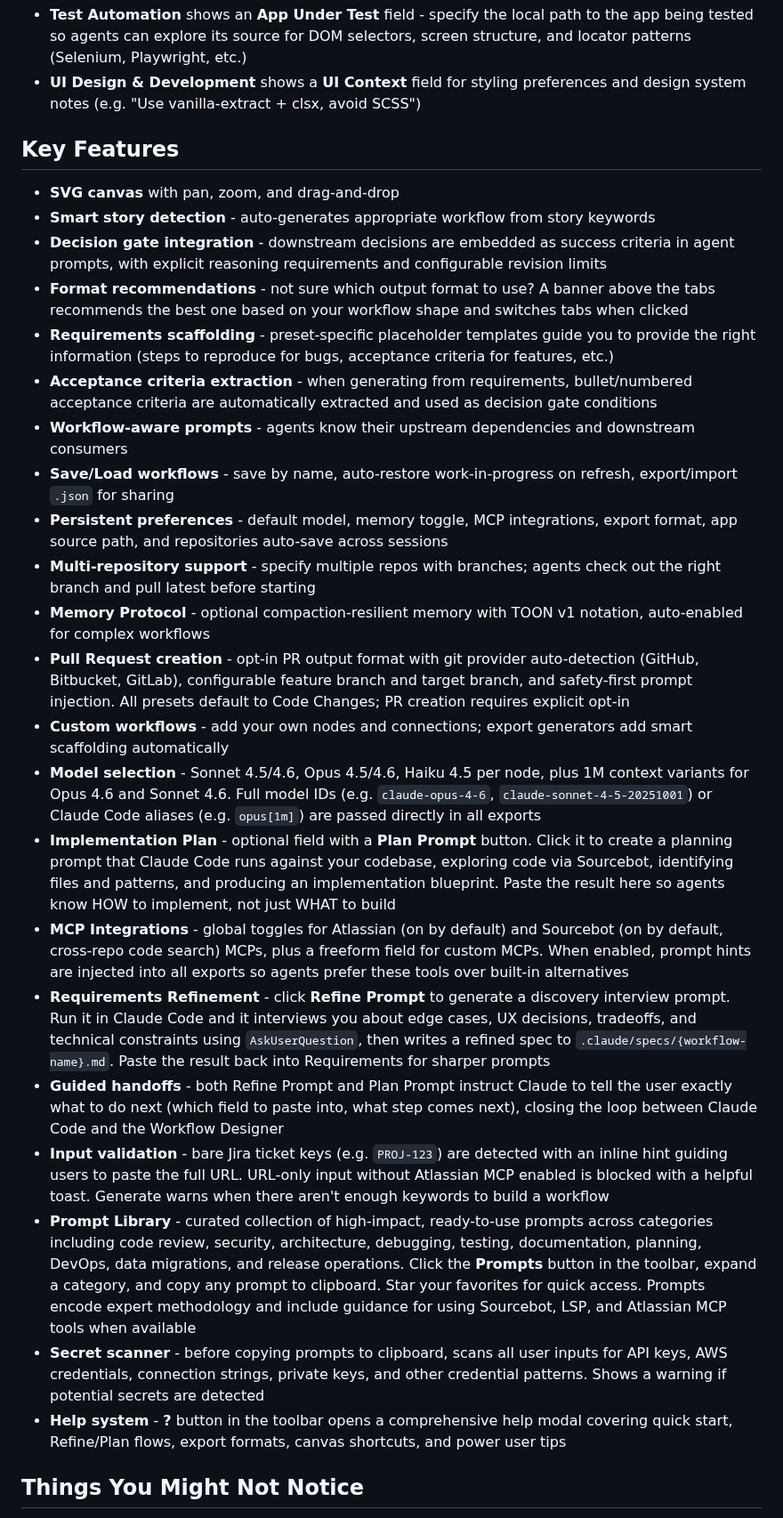
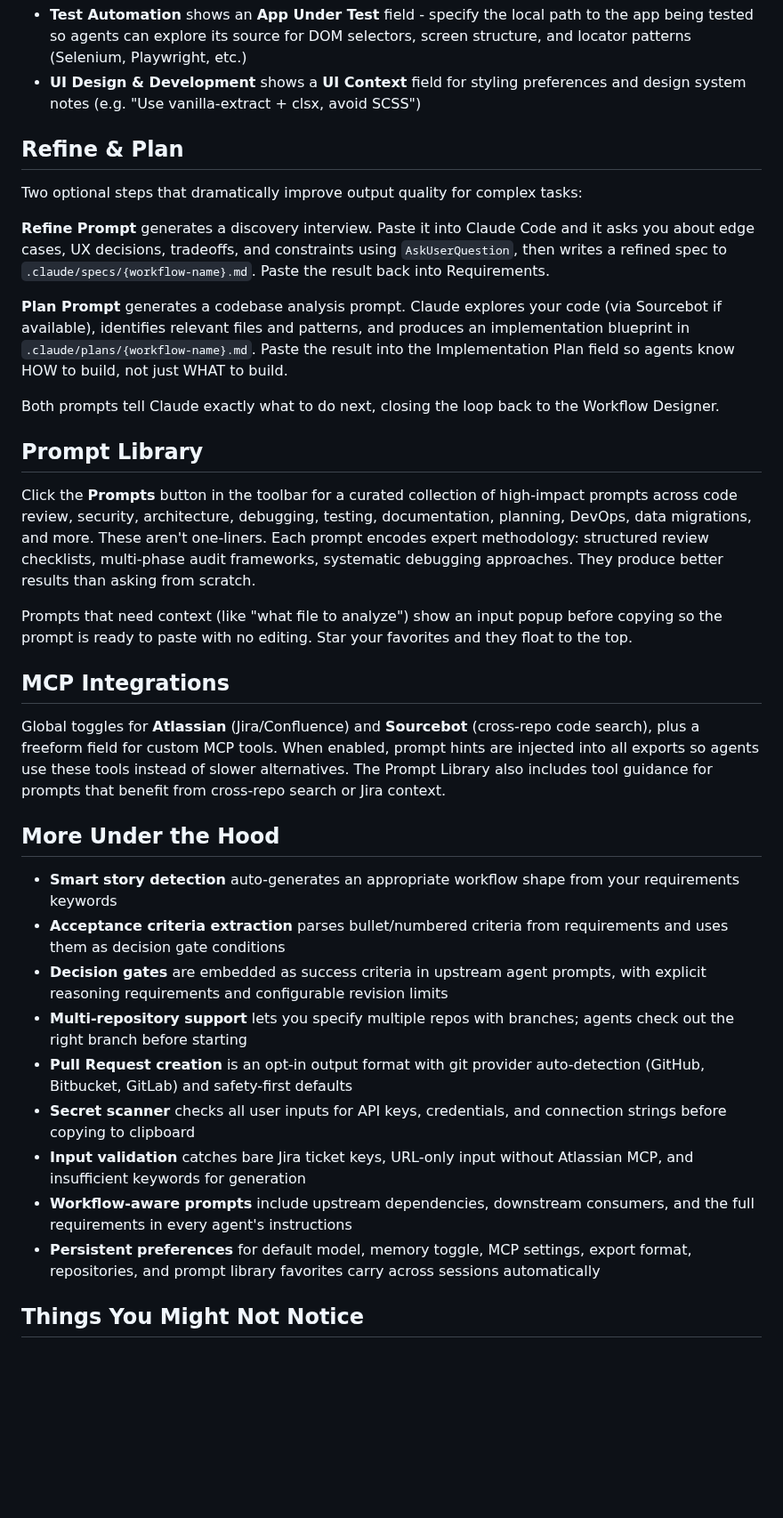
Before and after one commit to bluewilliams/agentic-workflow-designer, a Markdown page: README.md, the part around one of its changes. Shown at 89% size. Rendered like a GitHub page; blank space fills up the shorter version.

Commit message:
Documentation updates

```diff
--- a/README.md
+++ b/README.md
@@ -109,30 +109,37 @@ Some presets reveal additional sidebar sections:
 - **Test Automation** shows an **App Under Test** field - specify the local path to the app being tested so agents can explore its source for DOM selectors, screen structure, and locator patterns (Selenium, Playwright, etc.)
 - **UI Design & Development** shows a **UI Context** field for styling preferences and design system notes (e.g. "Use vanilla-extract + clsx, avoid SCSS")
 
-## Key Features
+## Refine & Plan
 
-- **SVG canvas** with pan, zoom, and drag-and-drop
-- **Smart story detection** - auto-generates appropriate workflow from story keywords
-- **Decision gate integration** - downstream decisions are embedded as success criteria in agent prompts, with explicit reasoning requirements and configurable revision limits
-- **Format recommendations** - not sure which output format to use? A banner above the tabs recommends the best one based on your workflow shape and switches tabs when clicked
-- **Requirements scaffolding** - preset-specific placeholder templates guide you to provide the right information (steps to reproduce for bugs, acceptance criteria for features, etc.)
-- **Acceptance criteria extraction** - when generating from requirements, bullet/numbered acceptance criteria are automatically extracted and used as decision gate conditions
-- **Workflow-aware prompts** - agents know their upstream dependencies and downstream consumers
-- **Save/Load workflows** - save by name, auto-restore work-in-progress on refresh, export/import `.json` for sharing
-- **Persistent preferences** - default model, memory toggle, MCP integrations, export format, app source path, and repositories auto-save across sessions
-- **Multi-repository support** - specify multiple repos with branches; agents check out the right branch and pull latest before starting
-- **Memory Protocol** - optional compaction-resilient memory with TOON v1 notation, auto-enabled for complex workflows
-- **Pull Request creation** - opt-in PR output format with git provider auto-detection (GitHub, Bitbucket, GitLab), configurable feature branch and target branch, and safety-first prompt injection. All presets default to Code Changes; PR creation requires explicit opt-in
-- **Custom workflows** - add your own nodes and connections; export generators add smart scaffolding automatically
-- **Model selection** - Sonnet 4.5/4.6, Opus 4.5/4.6, Haiku 4.5 per node, plus 1M context variants for Opus 4.6 and Sonnet 4.6. Full model IDs (e.g. `claude-opus-4-6`, `claude-sonnet-4-5-20251001`) or Claude Code aliases (e.g. `opus[1m]`) are passed directly in all exports
-- **Implementation Plan** - optional field with a **Plan Prompt** button. Click it to create a planning prompt that Claude Code runs against your codebase, exploring code via Sourcebot, identifying files and patterns, and producing an implementation blueprint. Paste the result here so agents know HOW to implement, not just WHAT to build
-- **MCP Integrations** - global toggles for Atlassian (on by default) and Sourcebot (on by default, cross-repo code search) MCPs, plus a freeform field for custom MCPs. When enabled, prompt hints are injected into all exports so agents prefer these tools over built-in alternatives
-- **Requirements Refinement** - click **Refine Prompt** to generate a discovery interview prompt. Run it in Claude Code and it interviews you about edge cases, UX decisions, tradeoffs, and technical constraints using `AskUserQuestion`, then writes a refined spec to `.claude/specs/{workflow-name}.md`. Paste the result back into Requirements for sharper prompts
-- **Guided handoffs** - both Refine Prompt and Plan Prompt instruct Claude to tell the user exactly what to do next (which field to paste into, what step comes next), closing the loop between Claude Code and the Workflow Designer
-- **Input validation** - bare Jira ticket keys (e.g. `PROJ-123`) are detected with an inline hint guiding users to paste the full URL. URL-only input without Atlassian MCP enabled is blocked with a helpful toast. Generate warns when there aren't enough keywords to build a workflow
-- **Prompt Library** - curated collection of high-impact, ready-to-use prompts across categories including code review, security, architecture, debugging, testing, documentation, planning, DevOps, data migrations, and release operations. Click the **Prompts** button in the toolbar, expand a category, and copy any prompt to clipboard. Star your favorites for quick access. Prompts encode expert methodology and include guidance for using Sourcebot, LSP, and Atlassian MCP tools when available
-- **Secret scanner** - before copying prompts to clipboard, scans all user inputs for API keys, AWS credentials, connection strings, private keys, and other credential patterns. Shows a warning if potential secrets are detected
-- **Help system** - **?** button in the toolbar opens a comprehensive help modal covering quick start, Refine/Plan flows, export formats, canvas shortcuts, and power user tips
+Two optional steps that dramatically improve output quality for complex tasks:
+
+**Refine Prompt** generates a discovery interview. Paste it into Claude Code and it asks you about edge cases, UX decisions, tradeoffs, and constraints using `AskUserQuestion`, then writes a refined spec to `.claude/specs/{workflow-name}.md`. Paste the result back into Requirements.
+
+**Plan Prompt** generates a codebase analysis prompt. Claude explores your code (via Sourcebot if available), identifies relevant files and patterns, and produces an implementation blueprint in `.claude/plans/{workflow-name}.md`. Paste the result into the Implementation Plan field so agents know HOW to build, not just WHAT to build.
+
+Both prompts tell Claude exactly what to do next, closing the loop back to the Workflow Designer.
+
+## Prompt Library
+
+Click the **Prompts** button in the toolbar for a curated collection of high-impact prompts across code review, security, architecture, debugging, testing, documentation, planning, DevOps, data migrations, and more. These aren't one-liners. Each prompt encodes expert methodology: structured review checklists, multi-phase audit frameworks, systematic debugging approaches. They produce better results than asking from scratch.
+
+Prompts that need context (like "what file to analyze") show an input popup before copying so the prompt is ready to paste with no editing. Star your favorites and they float to the top.
+
+## MCP Integrations
+
+Global toggles for **Atlassian** (Jira/Confluence) and **Sourcebot** (cross-repo code search), plus a freeform field for custom MCP tools. When enabled, prompt hints are injected into all exports so agents use these tools instead of slower alternatives. The Prompt Library also includes tool guidance for prompts that benefit from cross-repo search or Jira context.
+
+## More Under the Hood
+
+- **Smart story detection** auto-generates an appropriate workflow shape from your requirements keywords
+- **Acceptance criteria extraction** parses bullet/numbered criteria from requirements and uses them as decision gate conditions
+- **Decision gates** are embedded as success criteria in upstream agent prompts, with explicit reasoning requirements and configurable revision limits
+- **Multi-repository support** lets you specify multiple repos with branches; agents check out the right branch before starting
+- **Pull Request creation** is an opt-in output format with git provider auto-detection (GitHub, Bitbucket, GitLab) and safety-first defaults
+- **Secret scanner** checks all user inputs for API keys, credentials, and connection strings before copying to clipboard
+- **Input validation** catches bare Jira ticket keys, URL-only input without Atlassian MCP, and insufficient keywords for generation
+- **Workflow-aware prompts** include upstream dependencies, downstream consumers, and the full requirements in every agent's instructions
+- **Persistent preferences** for default model, memory toggle, MCP settings, export format, repositories, and prompt library favorites carry across sessions automatically
 
 ## Things You Might Not Notice
 
```
Also changed, not shown: other parts of README.md (+4 -1 lines).
